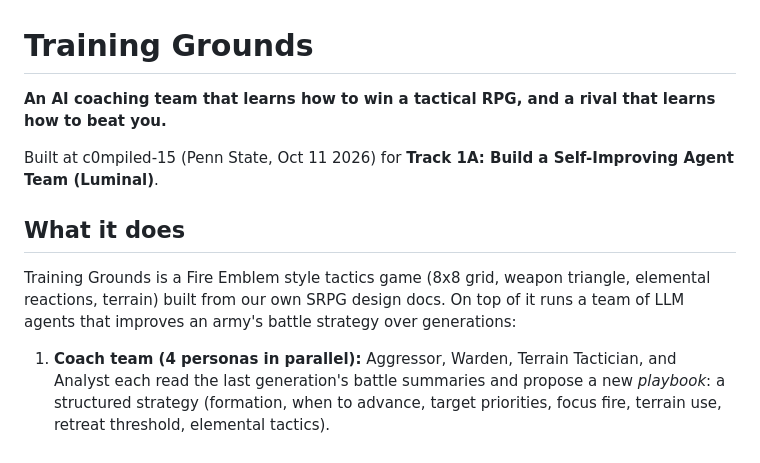
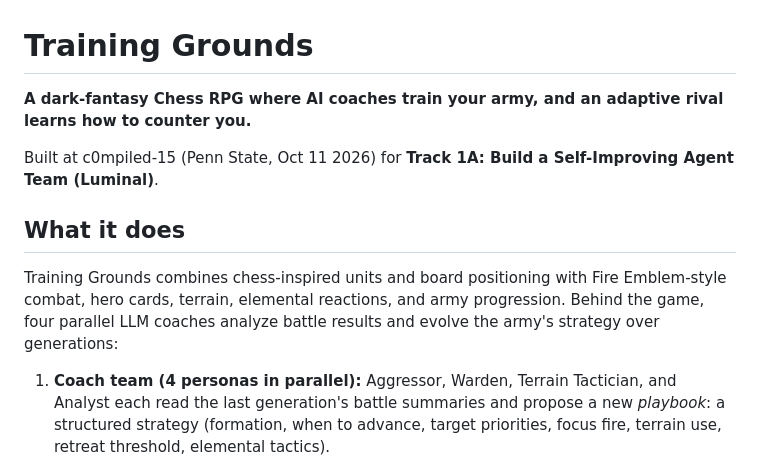
Before and after one commit to yjk82693/chess-rpg, a Markdown page: README.md, the part around the change. Drawn GitHub-style.

Commit message:
Update README intro for Chess RPG

```diff
--- a/README.md
+++ b/README.md
@@ -1,15 +1,15 @@
 # Training Grounds
 
-**An AI coaching team that learns how to win a tactical RPG, and a rival that learns how to beat you.**
+**A dark-fantasy Chess RPG where AI coaches train your army, and an adaptive rival learns how to counter you.**
 
 Built at c0mpiled-15 (Penn State, Oct 11 2026) for **Track 1A: Build a Self-Improving Agent Team (Luminal)**.
 
 ## What it does
 
-Training Grounds is a Fire Emblem style tactics game (8x8 grid, weapon triangle,
-elemental reactions, terrain) built from our own SRPG design docs. On top of it
-runs a team of LLM agents that improves an army's battle strategy over
-generations:
+Training Grounds combines chess-inspired units and board positioning with
+Fire Emblem-style combat, hero cards, terrain, elemental reactions, and army
+progression. Behind the game, four parallel LLM coaches analyze battle results
+and evolve the army's strategy over generations:
 
 1. **Coach team (4 personas in parallel):** Aggressor, Warden, Terrain
    Tactician, and Analyst each read the last generation's battle summaries and
```
